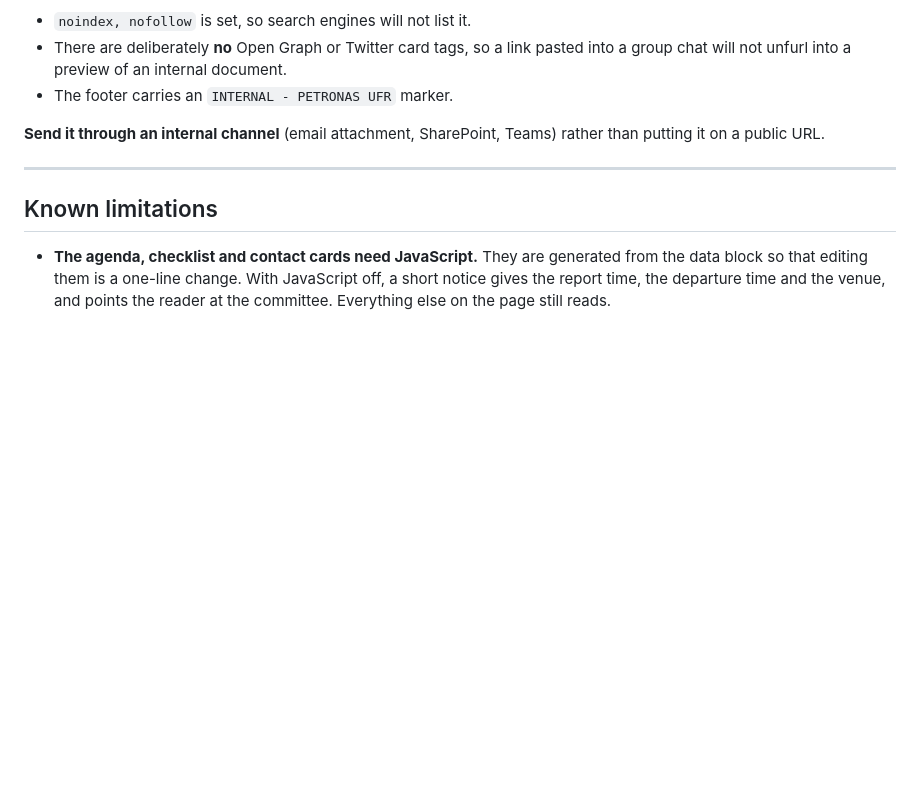
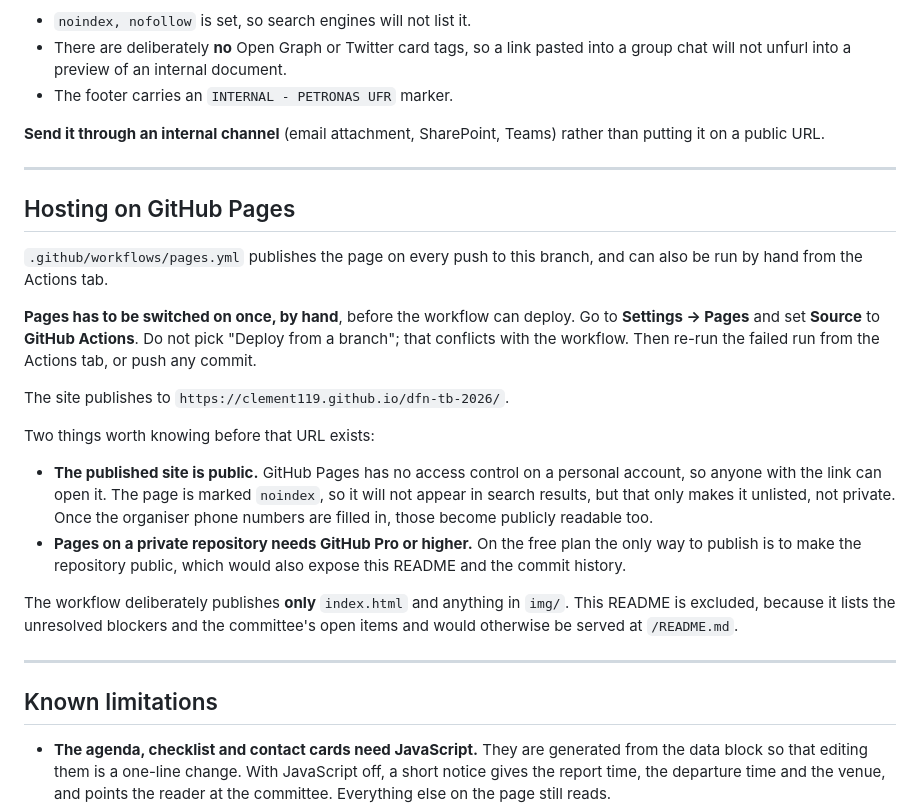
Before and after one commit to clement119/dfn-tb-2026, a Markdown page: README.md, the part around the change. Drawn GitHub-style; blank space fills up the shorter version.

Commit message:
Document the GitHub Pages setup and its one manual step
The workflow cannot switch Pages on by itself. actions/configure-pages
with enablement: true is denied by GitHub with "Resource not accessible
by integration", so Settings -> Pages has to be set to the GitHub Actions
source once by hand before the first deploy succeeds.

Also records that a Pages site on a personal account is public regardless
of repository visibility, and that publishing from a private repository
needs a paid plan.

Co-Authored-By: Claude Fable 5 <noreply@anthropic.com>
Claude-Session: https://claude.ai/code/session_01UqAD4FGM37mehVKLJ64Txp

```diff
--- a/README.md
+++ b/README.md
@@ -129,6 +129,35 @@ rather than putting it on a public URL.
 
 ---
 
+## Hosting on GitHub Pages
+
+`.github/workflows/pages.yml` publishes the page on every push to this branch,
+and can also be run by hand from the Actions tab.
+
+**Pages has to be switched on once, by hand**, before the workflow can deploy.
+Go to **Settings -> Pages** and set **Source** to **GitHub Actions**. Do not pick
+"Deploy from a branch"; that conflicts with the workflow. Then re-run the failed
+run from the Actions tab, or push any commit.
+
+The site publishes to `https://clement119.github.io/dfn-tb-2026/`.
+
+Two things worth knowing before that URL exists:
+
+- **The published site is public.** GitHub Pages has no access control on a
+  personal account, so anyone with the link can open it. The page is marked
+  `noindex`, so it will not appear in search results, but that only makes it
+  unlisted, not private. Once the organiser phone numbers are filled in, those
+  become publicly readable too.
+- **Pages on a private repository needs GitHub Pro or higher.** On the free plan
+  the only way to publish is to make the repository public, which would also
+  expose this README and the commit history.
+
+The workflow deliberately publishes **only** `index.html` and anything in `img/`.
+This README is excluded, because it lists the unresolved blockers and the
+committee's open items and would otherwise be served at `/README.md`.
+
+---
+
 ## Known limitations
 
 - **The agenda, checklist and contact cards need JavaScript.** They are generated
```
